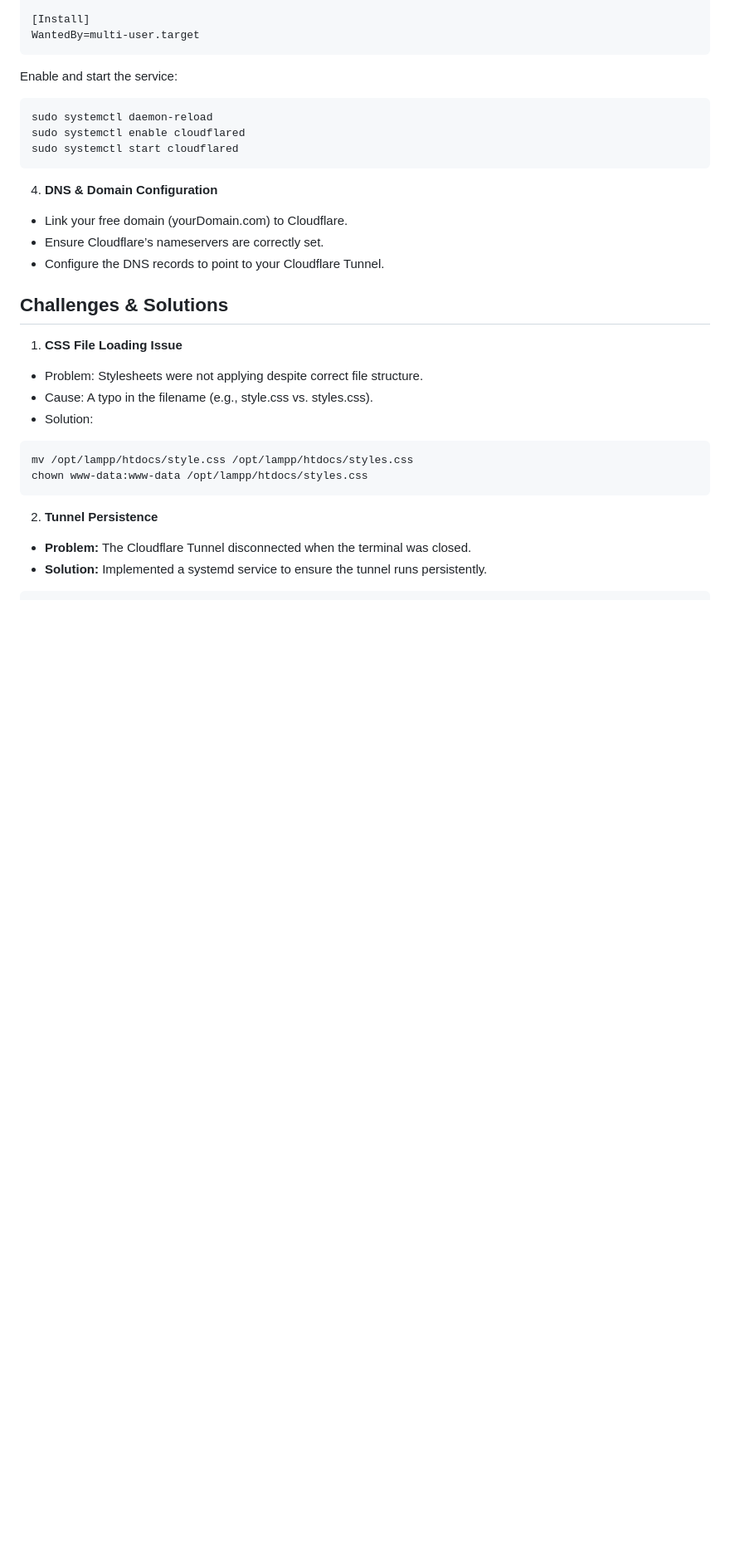
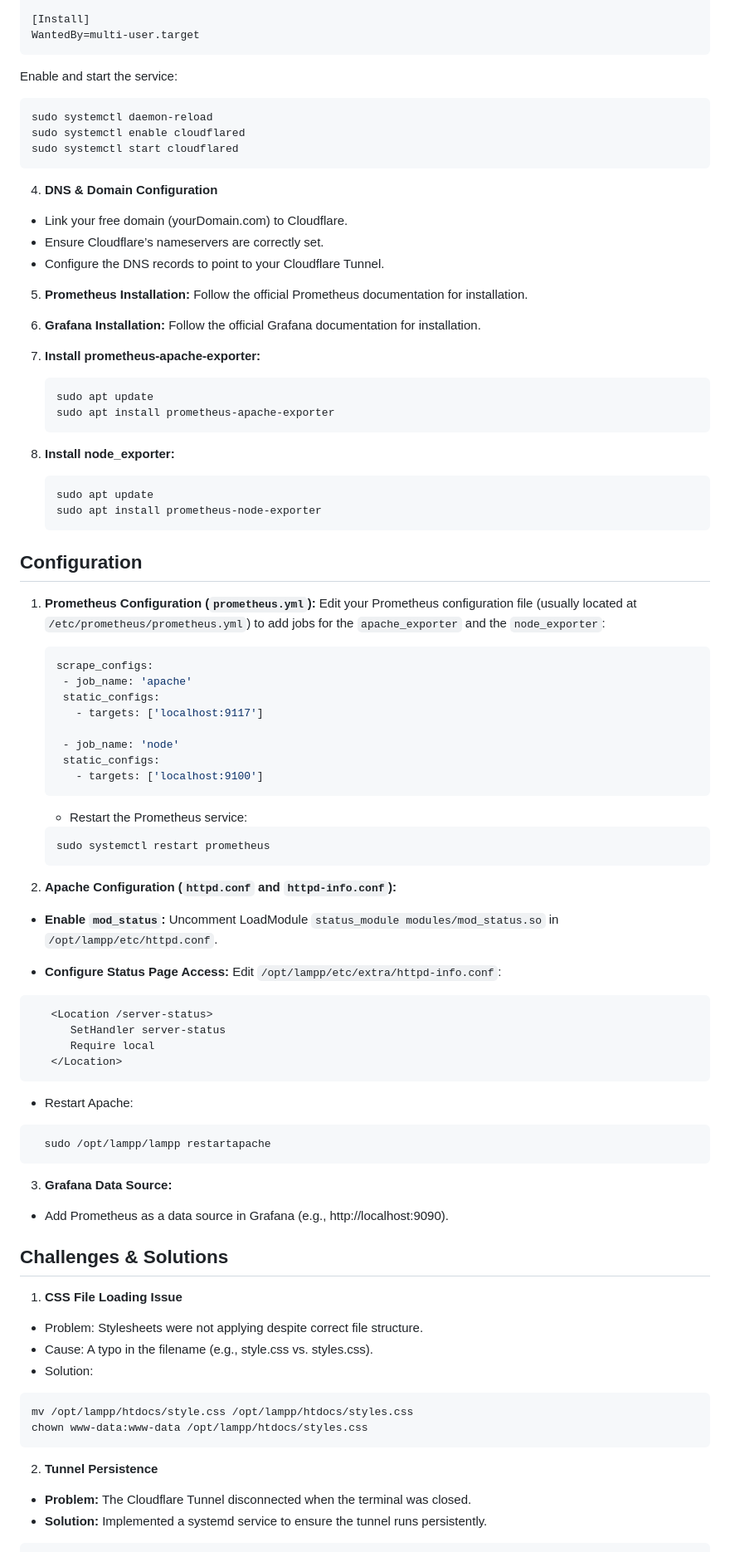
Before and after one commit to Anamelechi/Home-Server-Hosting-Solution-With-Cloudflare-Tunnel, a Markdown page: README.md, the part around one of its changes. Shown at 83% size. Rendered like a GitHub page; blank space fills up the shorter version.

Commit message:
Implementation of Prometheus and grafana

````diff
--- a/README.md
+++ b/README.md
@@ -151,6 +167,57 @@ sudo systemctl start cloudflared
 - Link your free domain (yourDomain.com) to Cloudflare.
 - Ensure Cloudflare’s nameservers are correctly set.
 - Configure the DNS records to point to your Cloudflare Tunnel.
+5. **Prometheus Installation:**
+Follow the official Prometheus documentation for installation.
+
+6. **Grafana Installation:**
+Follow the official Grafana documentation for installation.
+
+7. **Install prometheus-apache-exporter:**
+   ```bash
+   sudo apt update
+   sudo apt install prometheus-apache-exporter
+   ```
+8. **Install node_exporter:**
+   ```bash
+   sudo apt update
+   sudo apt install prometheus-node-exporter
+   ```
+## Configuration
+1. **Prometheus Configuration (```prometheus.yml```):**
+   Edit your Prometheus configuration file (usually located at ```/etc/prometheus/prometheus.yml```) to add jobs for the ```apache_exporter``` and the ```node_exporter```:
+   ```yaml
+   scrape_configs:
+    - job_name: 'apache'
+    static_configs:
+      - targets: ['localhost:9117']
+
+    - job_name: 'node'
+    static_configs:
+      - targets: ['localhost:9100']
+   ```
+   - Restart the Prometheus service:
+   ```bash
+   sudo systemctl restart prometheus
+   ```
+
+2. **Apache Configuration (```httpd.conf``` and ```httpd-info.conf```):**
+
+- **Enable ```mod_status```:** Uncomment LoadModule ```status_module modules/mod_status.so``` in ```/opt/lampp/etc/httpd.conf```.
+
+- **Configure Status Page Access:** Edit ```/opt/lampp/etc/extra/httpd-info.conf```:
+```apache
+   <Location /server-status>
+      SetHandler server-status
+      Require local
+   </Location>
+```
+- Restart Apache:
+```bash
+  sudo /opt/lampp/lampp restartapache
+```
+3. **Grafana Data Source:**
+- Add Prometheus as a data source in Grafana (e.g., http://localhost:9090).
 
 ## Challenges & Solutions
 1. **CSS File Loading Issue**
````
Also changed, not shown: other parts of README.md (+42 -4 lines).
